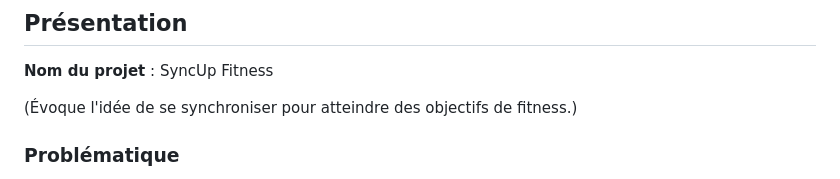
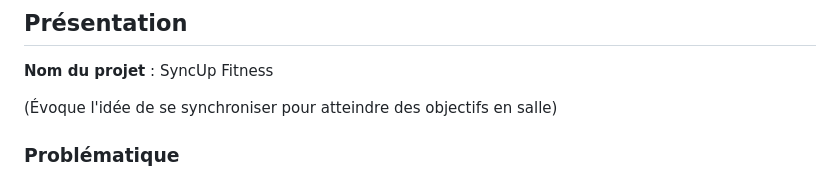
Before and after one commit to nathanverdier/SyncUp-Fitness, a Markdown page: README.md, the part around the change. GitHub-like rendering.

Commit message:
:memo: Update: README.md

```diff
--- a/README.md
+++ b/README.md
@@ -12,7 +12,7 @@
 
 **Nom du projet** : SyncUp Fitness
 
-(Évoque l'idée de se synchroniser pour atteindre des objectifs de fitness.)
+(Évoque l'idée de se synchroniser pour atteindre des objectifs en salle)
 
 ### Problématique
 
```
